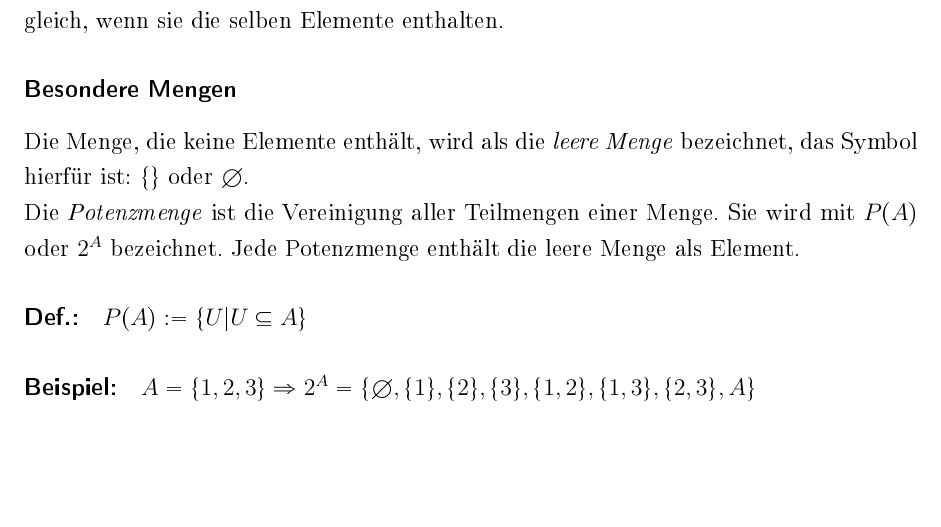
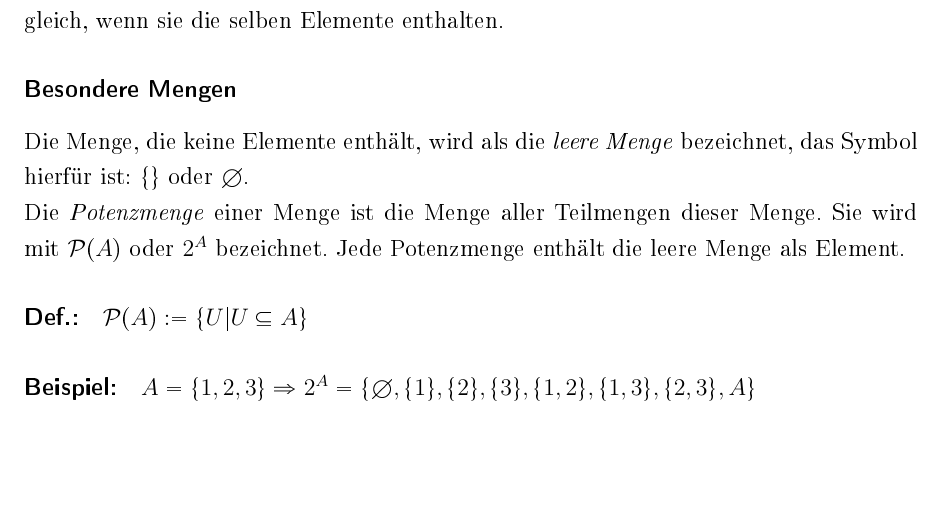
Before and after one commit to Mic92/Algebra-I, a LaTeX paper (script.tex, which reads 01-mengen/01.1-grundlegendes.tex): part of page 3 of 11, cut so that both start at the same text. The pictures show the PDF file script.pdf that the author committed with the source.

Commit message:
Fehler zur Potenzmenge ausgebessert: Ist nicht Vereinigung aller Teilmengen einer Menge(das würde nämlich die Menge selber ergeben), sondern Menge aller Teilmengen einer Menge. Thx to Frau Püschmann für den Hinweis ;)

```diff
--- a/01-mengen/01.1-grundlegendes.tex
+++ b/01-mengen/01.1-grundlegendes.tex
@@ -16,7 +16,8 @@ enthalten.
 Die Menge, die keine Elemente enthält, wird als die \emph{leere Menge}
 bezeichnet, das Symbol hierfür ist: $\{\}$ oder ${}\emptyset$.
 
-Die \emph{Potenzmenge} ist die Vereinigung aller Teilmengen einer Menge.
+Die \emph{Potenzmenge} einer Menge ist die Menge aller
+Teilmengen dieser Menge.
 Sie wird mit \(\Pot(A)\) oder \(2^A\) bezeichnet. Jede Potenzmenge
 enthält die leere Menge als Element.
 
```
Also changed, not shown: script.pdf.
